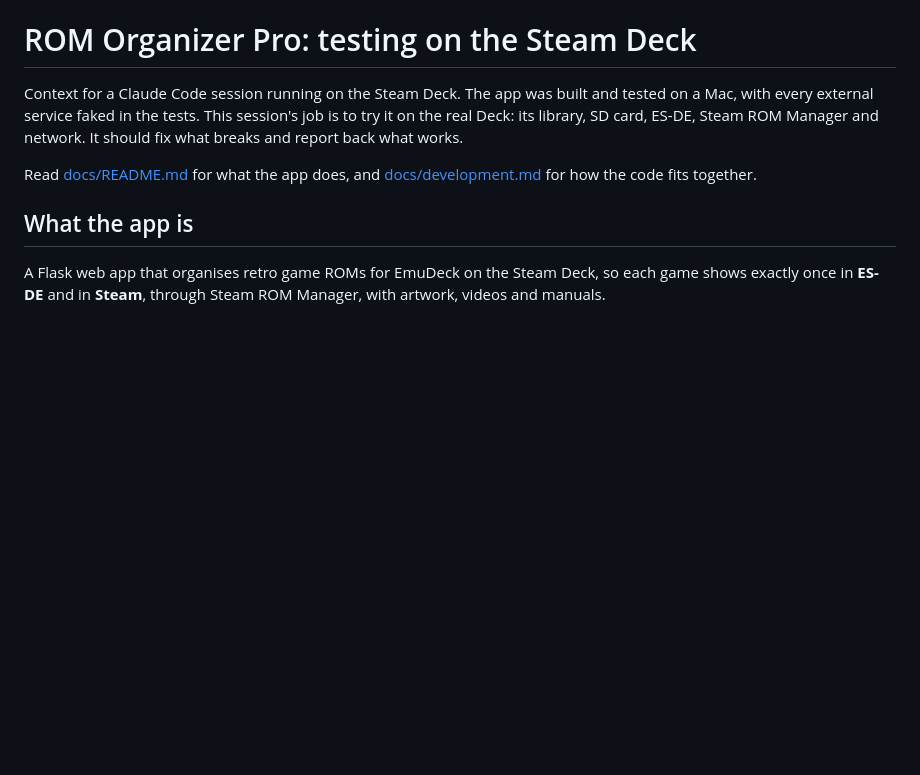
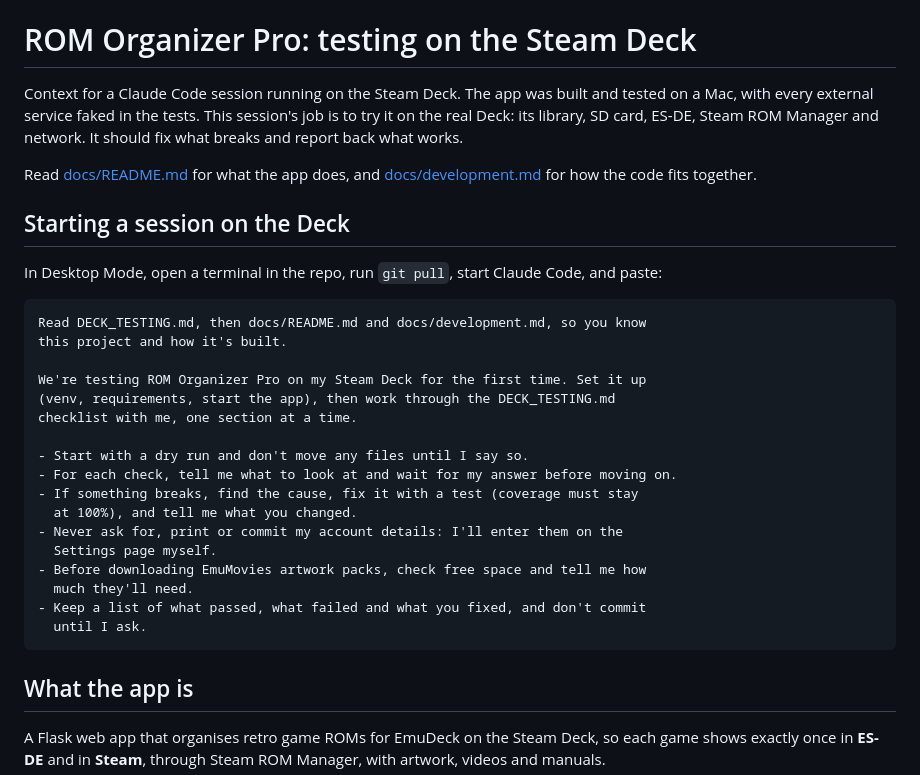
Before and after one commit to JakeBloor/Rom-Organiser-Pro, a Markdown page: DECK_TESTING.md, the part around the change. GitHub-like rendering; blank space fills up the shorter version.

Commit message:
Add the prompt for starting a testing session on the Deck
Co-Authored-By: Claude Opus 5.5 <noreply@anthropic.com>

````diff
--- a/DECK_TESTING.md
+++ b/DECK_TESTING.md
@@ -3,6 +3,30 @@
 Context for a Claude Code session running on the Steam Deck. The app was built and tested on a Mac, with every external service faked in the tests. This session's job is to try it on the real Deck: its library, SD card, ES-DE, Steam ROM Manager and network. It should fix what breaks and report back what works.
 
 Read [docs/README.md](docs/README.md) for what the app does, and [docs/development.md](docs/development.md) for how the code fits together.
+
+## Starting a session on the Deck
+
+In Desktop Mode, open a terminal in the repo, run `git pull`, start Claude Code, and paste:
+
+```
+Read DECK_TESTING.md, then docs/README.md and docs/development.md, so you know
+this project and how it's built.
+
+We're testing ROM Organizer Pro on my Steam Deck for the first time. Set it up
+(venv, requirements, start the app), then work through the DECK_TESTING.md
+checklist with me, one section at a time.
+
+- Start with a dry run and don't move any files until I say so.
+- For each check, tell me what to look at and wait for my answer before moving on.
+- If something breaks, find the cause, fix it with a test (coverage must stay
+  at 100%), and tell me what you changed.
+- Never ask for, print or commit my account details: I'll enter them on the
+  Settings page myself.
+- Before downloading EmuMovies artwork packs, check free space and tell me how
+  much they'll need.
+- Keep a list of what passed, what failed and what you fixed, and don't commit
+  until I ask.
+```
 
 ## What the app is
 
````
